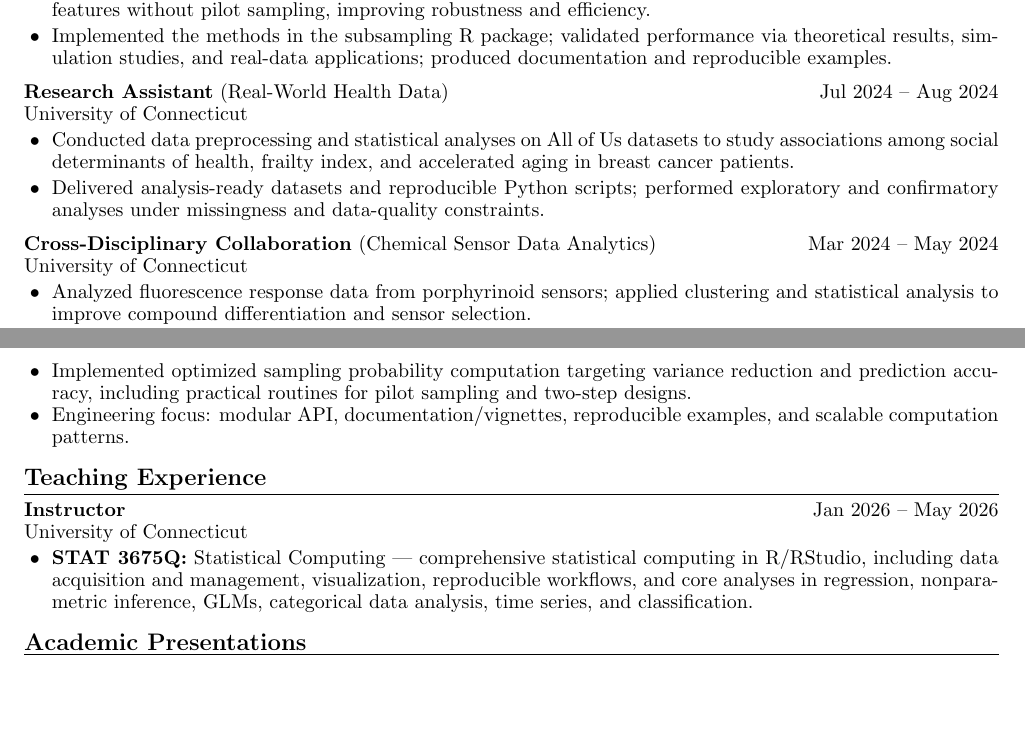
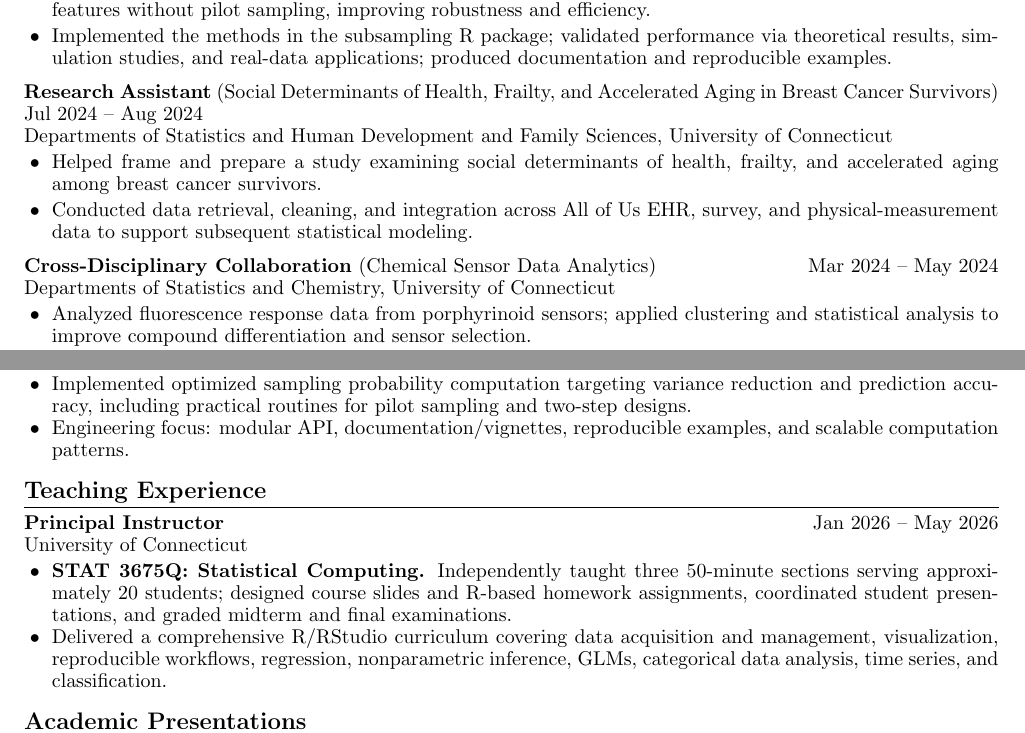
Before and after one commit to dqksnow/dqksnow.github.io, a LaTeX CV (resumes/industry.tex): two parts of pages 1 and 2 of 2, joined at a grey line, cut so that both start at the same text, the shorter picture padded with empty space. Compiled offline with pdfLaTeX.

Commit message:
Correct collaboration affiliations

```diff
--- a/resumes/industry.tex
+++ b/resumes/industry.tex
@@ -120,15 +120,15 @@
     \item Implemented the methods in the subsampling R package; validated performance via theoretical results, simulation studies, and real-data applications; produced documentation and reproducible examples.
   \end{bulletlist}
 
-  \item \textbf{Research Assistant} (Real-World Health Data) \hfill Jul 2024 -- Aug 2024 \\
-  University of Connecticut
+  \item \textbf{Research Assistant} (Social Determinants of Health, Frailty, and Accelerated Aging in Breast Cancer Survivors) \hfill Jul 2024 -- Aug 2024 \\
+  Departments of Statistics and Human Development and Family Sciences, University of Connecticut
   \begin{bulletlist}[2pt]
-    \item Conducted data preprocessing and statistical analyses on All of Us datasets to study associations among social determinants of health, frailty index, and accelerated aging in breast cancer patients.
-    \item Delivered analysis-ready datasets and reproducible Python scripts; performed exploratory and confirmatory analyses under missingness and data-quality constraints.
+    \item Helped frame and prepare a study examining social determinants of health, frailty, and accelerated aging among breast cancer survivors.
+    \item Conducted data retrieval, cleaning, and integration across All of Us EHR, survey, and physical-measurement data to support subsequent statistical modeling.
   \end{bulletlist}
 
   \item \textbf{Cross-Disciplinary Collaboration} (Chemical Sensor Data Analytics) \hfill Mar 2024 -- May 2024 \\
-  University of Connecticut
+  Departments of Statistics and Chemistry, University of Connecticut
   \begin{bulletlist}[2pt]
     \item Analyzed fluorescence response data from porphyrinoid sensors; applied clustering and statistical analysis to improve compound differentiation and sensor selection.
     \item Produced interpretable summaries and visualizations in R to support experimental decision-making.
@@ -161,10 +161,11 @@
 % =======================
 \resheading{Teaching Experience}
 \begin{reslist}[2pt]
-  \item \textbf{Instructor} \hfill Jan 2026 -- May 2026 \\
+  \item \textbf{Principal Instructor} \hfill Jan 2026 -- May 2026 \\
   University of Connecticut
   \begin{bulletlist}[0pt]
-\item \textbf{STAT 3675Q:} Statistical Computing --- comprehensive statistical computing in R/RStudio, including data acquisition and management, visualization, reproducible workflows, and core analyses in regression, nonparametric inference, GLMs, categorical data analysis, time series, and classification.
+\item \textbf{STAT 3675Q: Statistical Computing.} Independently taught three 50-minute sections serving approximately 20 students; designed course slides and R-based homework assignments, coordinated student presentations, and graded midterm and final examinations.
+\item Delivered a comprehensive R/RStudio curriculum covering data acquisition and management, visualization, reproducible workflows, regression, nonparametric inference, GLMs, categorical data analysis, time series, and classification.
   \end{bulletlist}
 \end{reslist}
 \majoritemsep
```
Also changed, not shown: resumes/academic.tex (+2 -2 lines), assets/pdfs/resume-academic.pdf, assets/pdfs/resume-industry.pdf, 1 other file.
